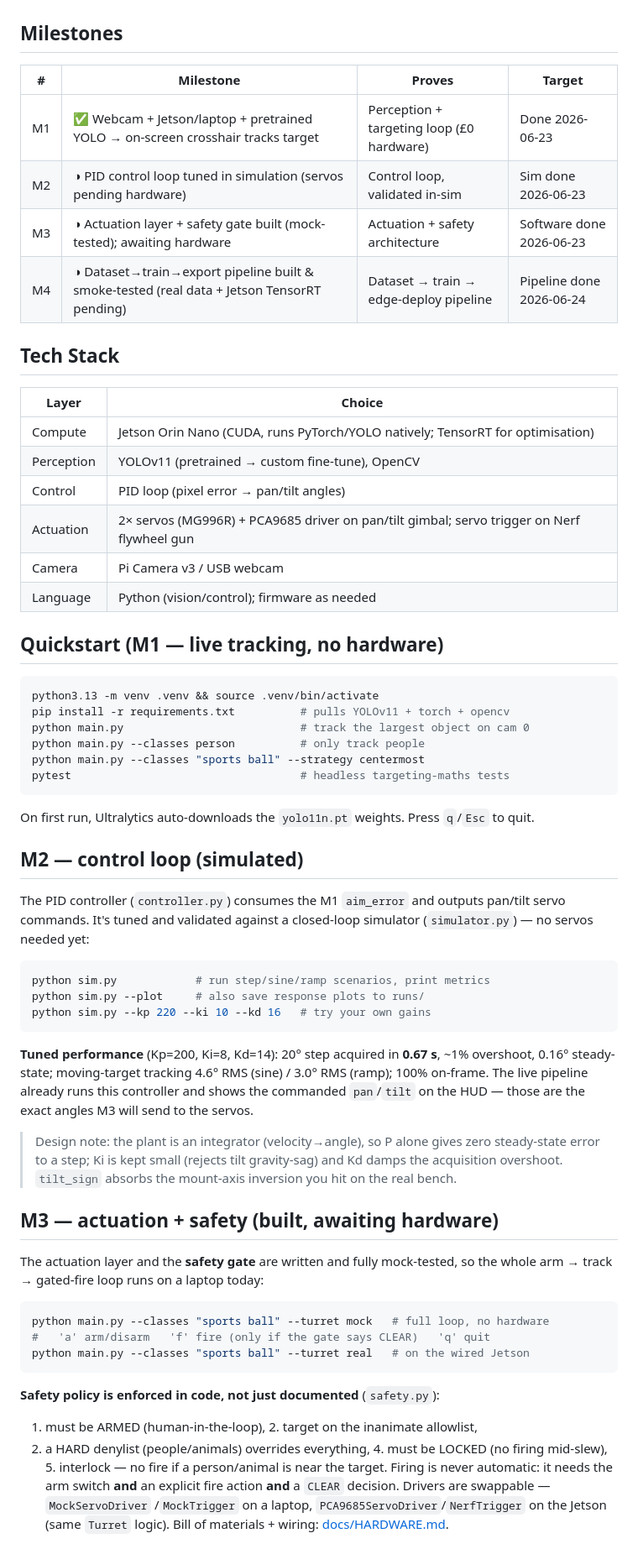
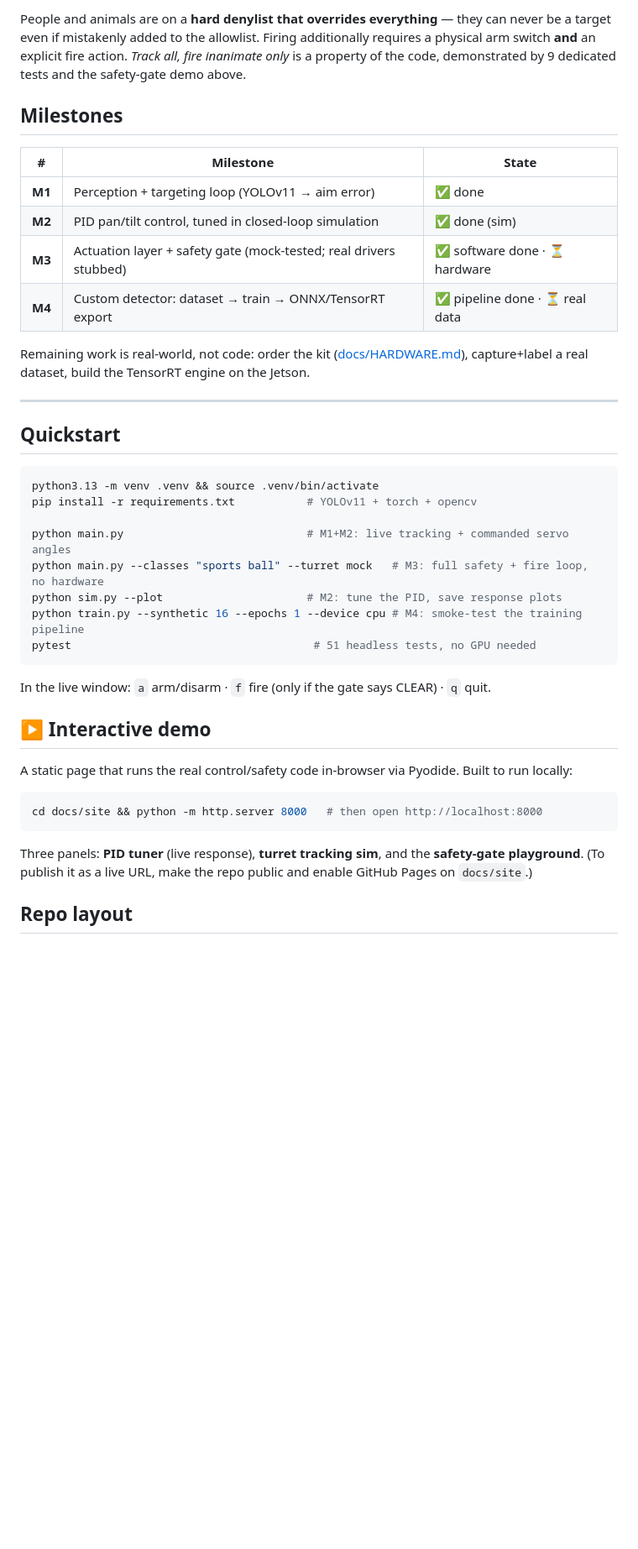
Before and after one commit to MikeBertin/aegis, a Markdown page: README.md, the part around one of its changes. Shown at 84% size. Rendered like a GitHub page; blank space fills up the shorter version.

````diff
--- a/README.md
+++ b/README.md
@@ -19,67 +72,39 @@ The deeper point: the perception-to-actuation loop is the foundation of every ph
+People and animals are on a **hard denylist that overrides everything** — they can never be a target even if mistakenly added to the allowlist. Firing additionally requires a physical arm switch **and** an explicit fire action. *Track all, fire inanimate only* is a property of the code, demonstrated by 9 dedicated tests and the safety-gate demo above.
 
 ## Milestones
-| # | Milestone | Proves | Target |
-|---|-----------|--------|--------|
-| M1 | ✅ Webcam + Jetson/laptop + pretrained YOLO → on-screen crosshair tracks target | Perception + targeting loop (£0 hardware) | Done 2026-06-23 |
-| M2 | ◑ PID control loop tuned in simulation (servos pending hardware) | Control loop, validated in-sim | Sim done 2026-06-23 |
-| M3 | ◑ Actuation layer + safety gate built (mock-tested); awaiting hardware | Actuation + safety architecture | Software done 2026-06-23 |
-| M4 | ◑ Dataset→train→export pipeline built & smoke-tested (real data + Jetson TensorRT pending) | Dataset → train → edge-deploy pipeline | Pipeline done 2026-06-24 |
 
-## Tech Stack
-| Layer | Choice |
-|-------|--------|
-| Compute | Jetson Orin Nano (CUDA, runs PyTorch/YOLO natively; TensorRT for optimisation) |
-| Perception | YOLOv11 (pretrained → custom fine-tune), OpenCV |
-| Control | PID loop (pixel error → pan/tilt angles) |
-| Actuation | 2× servos (MG996R) + PCA9685 driver on pan/tilt gimbal; servo trigger on Nerf flywheel gun |
-| Camera | Pi Camera v3 / USB webcam |
-| Language | Python (vision/control); firmware as needed |
+| # | Milestone | State |
+|---|-----------|-------|
+| **M1** | Perception + targeting loop (YOLOv11 → aim error) | ✅ done |
+| **M2** | PID pan/tilt control, tuned in closed-loop simulation | ✅ done (sim) |
+| **M3** | Actuation layer + safety gate (mock-tested; real drivers stubbed) | ✅ software done · ⏳ hardware |
+| **M4** | Custom detector: dataset → train → ONNX/TensorRT export | ✅ pipeline done · ⏳ real data |
 
-## Quickstart (M1 — live tracking, no hardware)
+Remaining work is real-world, not code: order the kit ([docs/HARDWARE.md](docs/HARDWARE.md)), capture+label a real dataset, build the TensorRT engine on the Jetson.
+
+---
+
+## Quickstart
+
 ```bash
 python3.13 -m venv .venv && source .venv/bin/activate
-pip install -r requirements.txt          # pulls YOLOv11 + torch + opencv
-python main.py                           # track the largest object on cam 0
-python main.py --classes person          # only track people
-python main.py --classes "sports ball" --strategy centermost
-pytest                                   # headless targeting-maths tests
+pip install -r requirements.txt           # YOLOv11 + torch + opencv
+
+python main.py                            # M1+M2: live tracking + commanded servo angles
+python main.py --classes "sports ball" --turret mock   # M3: full safety + fire loop, no hardware
+python sim.py --plot                      # M2: tune the PID, save response plots
+python train.py --synthetic 16 --epochs 1 --device cpu # M4: smoke-test the training pipeline
+pytest                                     # 51 headless tests, no GPU needed
 ```
-On first run, Ultralytics auto-downloads the `yolo11n.pt` weights. Press `q`/`Esc` to quit.
+In the live window: `a` arm/disarm · `f` fire (only if the gate says CLEAR) · `q` quit.
 
-## M2 — control loop (simulated)
-The PID controller (`controller.py`) consumes the M1 `aim_error` and outputs
-pan/tilt servo commands. It's tuned and validated against a closed-loop
-simulator (`simulator.py`) — no servos needed yet:
+## ▶ Interactive demo
+
+A static page that runs the real control/safety code in-browser via Pyodide. Built to run locally:
 ```bash
-python sim.py            # run step/sine/ramp scenarios, print metrics
-python sim.py --plot     # also save response plots to runs/
-python sim.py --kp 220 --ki 10 --kd 16   # try your own gains
+cd docs/site && python -m http.server 8000   # then open http://localhost:8000
 ```
-**Tuned performance** (Kp=200, Ki=8, Kd=14): 20° step acquired in **0.67 s**,
-~1% overshoot, 0.16° steady-state; moving-target tracking 4.6° RMS (sine) /
-3.0° RMS (ramp); 100% on-frame. The live pipeline already runs this controller
-and shows the commanded `pan`/`tilt` on the HUD — those are the exact angles M3
-will send to the servos.
+Three panels: **PID tuner** (live response), **turret tracking sim**, and the **safety-gate playground**. (To publish it as a live URL, make the repo public and enable GitHub Pages on `docs/site`.)
 
-> Design note: the plant is an integrator (velocity→angle), so P alone gives
-> zero steady-state error to a step; Ki is kept small (rejects tilt gravity-sag)
-> and Kd damps the acquisition overshoot. `tilt_sign` absorbs the mount-axis
-> inversion you hit on the real bench.
+## Repo layout
 
-## M3 — actuation + safety (built, awaiting hardware)
-The actuation layer and the **safety gate** are written and fully mock-tested,
-so the whole arm → track → gated-fire loop runs on a laptop today:
-```bash
-python main.py --classes "sports ball" --turret mock   # full loop, no hardware
-#   'a' arm/disarm   'f' fire (only if the gate says CLEAR)   'q' quit
-python main.py --classes "sports ball" --turret real   # on the wired Jetson
-```
-**Safety policy is enforced in code, not just documented** (`safety.py`):
-1. must be ARMED (human-in-the-loop), 2. target on the inanimate allowlist,
-3. a HARD denylist (people/animals) overrides everything, 4. must be LOCKED
-(no firing mid-slew), 5. interlock — no fire if a person/animal is near the
-target. Firing is never automatic: it needs the arm switch **and** an explicit
-fire action **and** a `CLEAR` decision. Drivers are swappable — `MockServoDriver`
-/`MockTrigger` on a laptop, `PCA9685ServoDriver`/`NerfTrigger` on the Jetson
-(same `Turret` logic). Bill of materials + wiring: [docs/HARDWARE.md](docs/HARDWARE.md).
-
````
Also changed, not shown: other parts of README.md (+81 -55 lines), STATUS.md (+2 -2 lines), log.md (+7 -0 lines), docs/media/pid_step.gif (added), docs/media/safety_gate.gif (added), docs/media/turret_track.gif (added), 6 other files.
